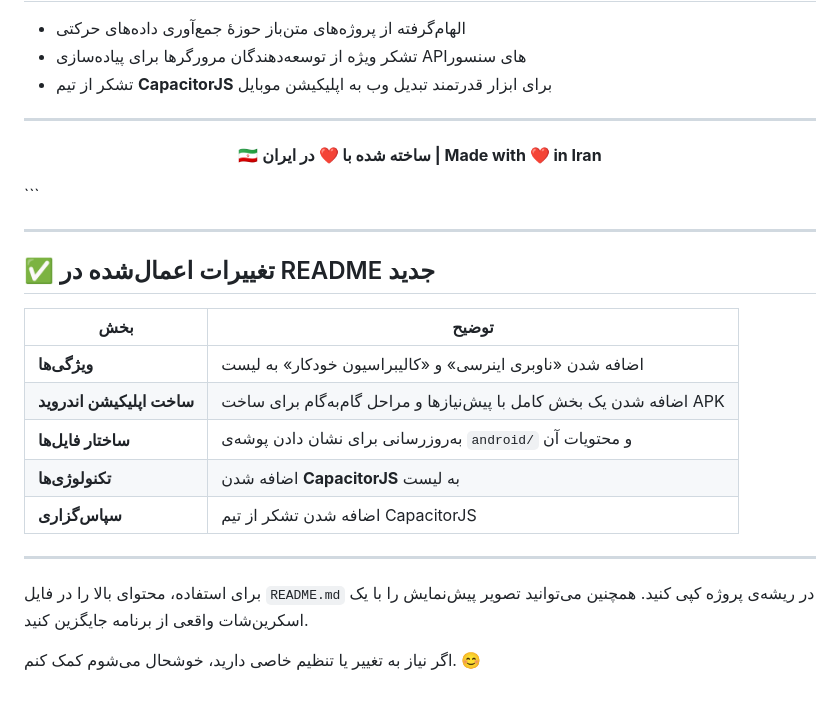
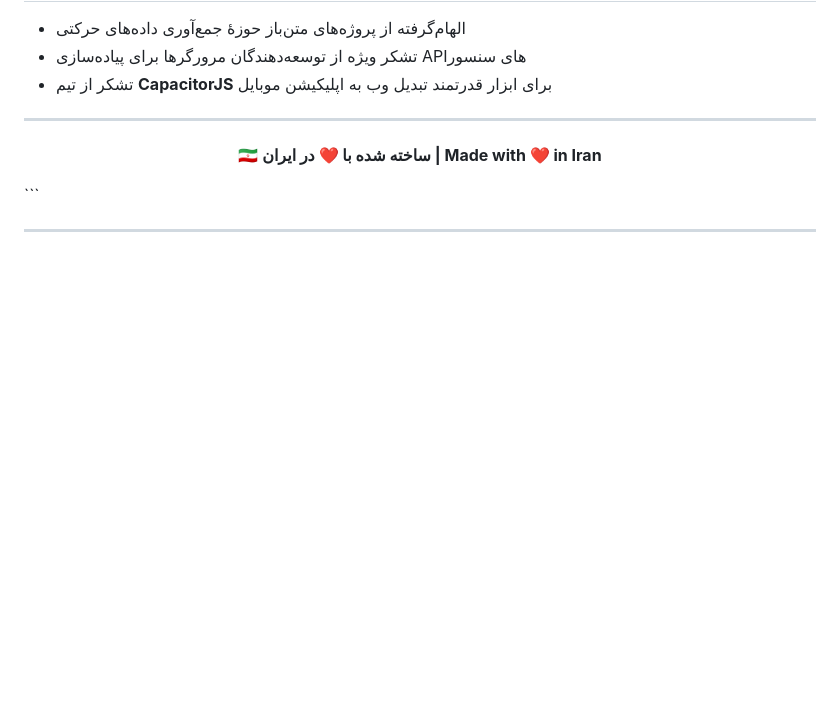
Before and after one commit to salehmohaghegh-glitch/AllSensorLogger, a Markdown page: README.md, the part around the change. GitHub-like rendering; blank space fills up the shorter version.

````diff
--- a/README.md
+++ b/README.md
@@ -253,19 +253,3 @@ This project is released under the **MIT License** – free to use, modify and d
 ```
 
 ---
-
-## ✅ تغییرات اعمال‌شده در README جدید
-
-| بخش | توضیح |
-|------|-------|
-| **ویژگی‌ها** | اضافه شدن «ناوبری اینرسی» و «کالیبراسیون خودکار» به لیست |
-| **ساخت اپلیکیشن اندروید** | اضافه شدن یک بخش کامل با پیش‌نیازها و مراحل گام‌به‌گام برای ساخت APK |
-| **ساختار فایل‌ها** | به‌روزرسانی برای نشان دادن پوشه‌ی `android/` و محتویات آن |
-| **تکنولوژی‌ها** | اضافه شدن **CapacitorJS** به لیست |
-| **سپاس‌گزاری** | اضافه شدن تشکر از تیم CapacitorJS |
-
----
-
-برای استفاده، محتوای بالا را در فایل `README.md` در ریشه‌ی پروژه کپی کنید. همچنین می‌توانید تصویر پیش‌نمایش را با یک اسکرین‌شات واقعی از برنامه جایگزین کنید.
-
-اگر نیاز به تغییر یا تنظیم خاصی دارید، خوشحال می‌شوم کمک کنم. 😊
````
